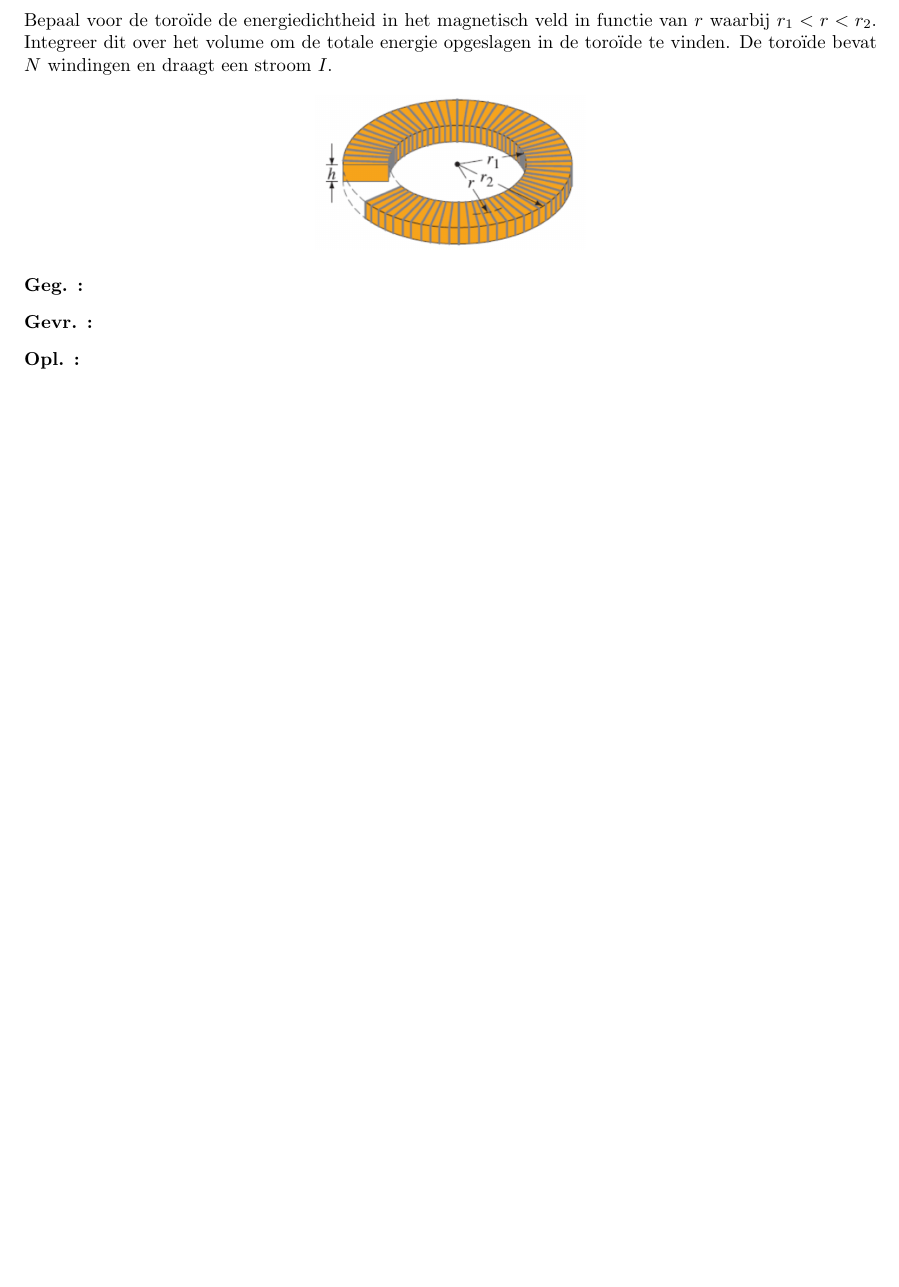
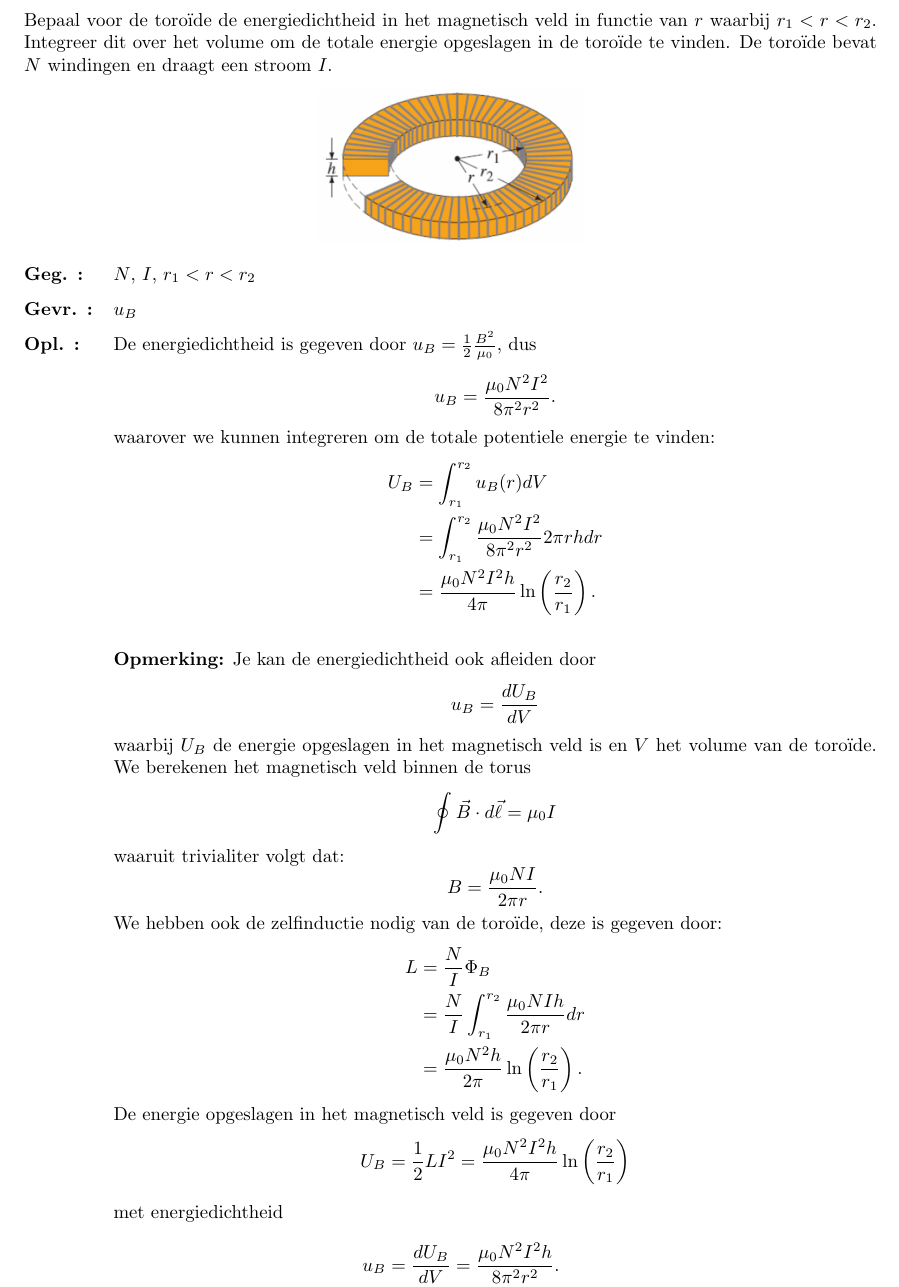
Before and after one commit to PetrusVds/Nat2-Oefeningen, a LaTeX document (main.tex, which reads oz07/oefeningen/oef1.tex): part of page 28 of 32, cut so that both start at the same text, the shorter picture padded with empty space. Compiled offline with pdfLaTeX.

Commit message:
Oz7(1) complete

```diff
--- a/oz07/oefeningen/oef1.tex
+++ b/oz07/oefeningen/oef1.tex
@@ -11,9 +11,53 @@ stroom $I$.
 \end{center}
 
 \begin{description}[labelwidth=1.5cm, leftmargin=!]
-    \item[Geg. :]
-    \item[Gevr. :]
+    \item[Geg. :] $N$, $I$, $r_1 < r < r_2$
+    \item[Gevr. :] $u_B$
     \item[Opl. :]
+    De energiedichtheid is gegeven door $u_B = \frac{1}{2} \frac{B^2}{\mu_0}$, dus
+    \begin{equation*}
+        u_B = \frac{\mu_0 N^2 I^2}{8\pi^2 r^2}.
+    \end{equation*}
+    waarover we kunnen integreren om de totale potentiele energie te vinden:
+    \begin{align*}
+        U_B
+            &= \int_{r_1}^{r_2} u_B(r) dV \\
+            &= \int_{r_1}^{r_2} \frac{\mu_0 N^2 I^2}{8\pi^2 r^2} 2\pi r h dr \\
+            &= \frac{\mu_0 N^2 I^2 h}{4\pi} \ln \left(\frac{r_2}{r_1}\right).
+    \end{align*}
+
+    \vspace{0.3cm}
+    \textbf{Opmerking:}
+        Je kan de energiedichtheid ook afleiden door
+        \begin{equation*}
+            u_B = \frac{dU_B}{dV}
+        \end{equation*}
+        waarbij $U_B$ de energie opgeslagen in het magnetisch veld is en $V$ het volume van de toroïde. We berekenen het magnetisch veld binnen de torus
+        \begin{equation*}
+            \oint \vec{B} \cdot d\vec{\ell} = \mu_0 I
+        \end{equation*}
+        waaruit trivialiter volgt dat:
+        \begin{equation*}
+            B = \frac{\mu_0 N I}{2\pi r}.
+        \end{equation*}
+        We hebben ook de zelfinductie nodig van de toroïde, deze is gegeven door:
+        \begin{align*}
+            L
+                &= \frac{N}{I} \Phi_B \\
+                &= \frac{N}{I} \int_{r_1}^{r_2} \frac{\mu_0 N I h }{2\pi r} dr \\
+                &= \frac{\mu_0 N^2 h}{2\pi} \ln \left(\frac{r_2}{r_1}\right).
+        \end{align*}
+        De energie opgeslagen in het magnetisch veld is gegeven door
+        \begin{align*}
+            U_B &= \frac{1}{2}LI^2 = \frac{\mu_0 N^2  I^2 h}{4\pi} \ln \left(\frac{r_2}{r_1}\right) \\
+        \intertext{met energiedichtheid}
+            u_B &= \frac{dU_B}{dV} = \frac{\mu_0 N^2  I^2 h}{8\pi^2r^2}.
+        \end{align*}
+        % met $L$ de zelfinductie van de toroïde. De energiedichtheid is dan:
+        % \begin{equation*}
+        %     u_B = \frac{U_B}{V} = = \frac{\mu_0 N^2  I^2 h}{4\pi^2 (r_2^2 - r_1^2)} \ln \left(\frac{r_2}{r_1}\right)
+        % \end{equation*}
+
 \end{description}
 
 \vspace{1cm}
```
Also changed, not shown: oz07/oefeningen/oef3.tex (+5 -5 lines), out/main.pdf.
